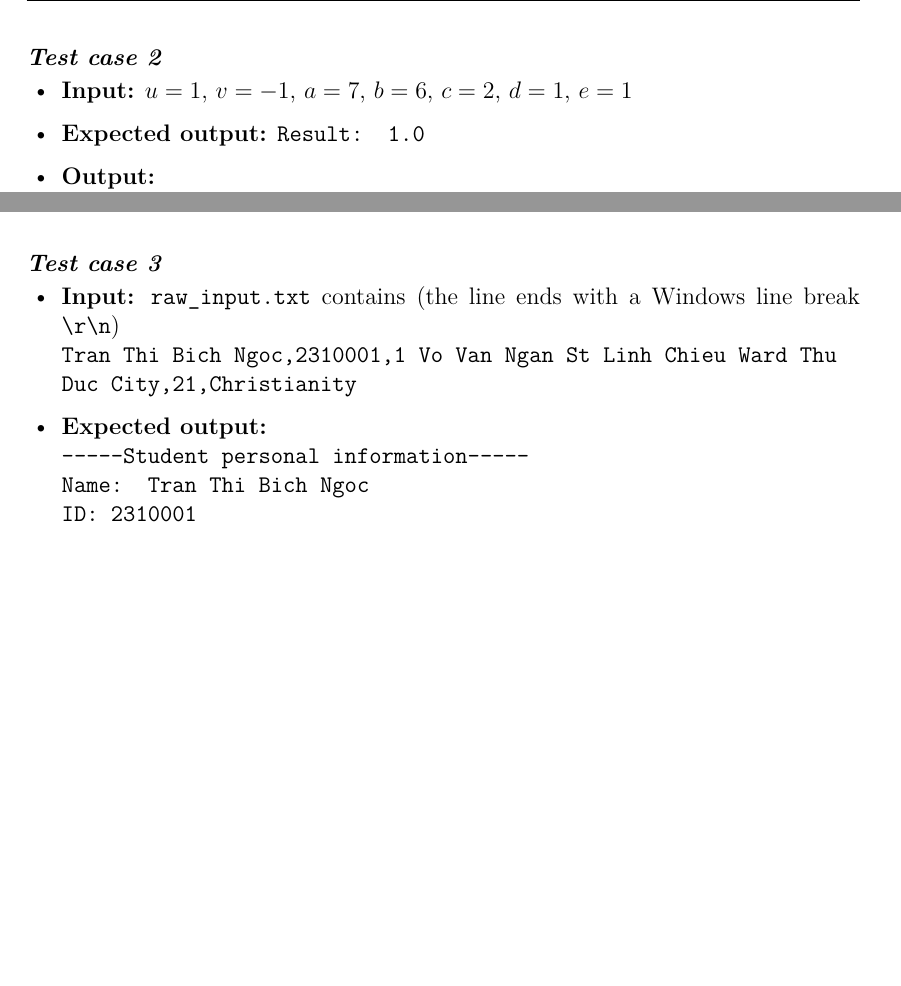
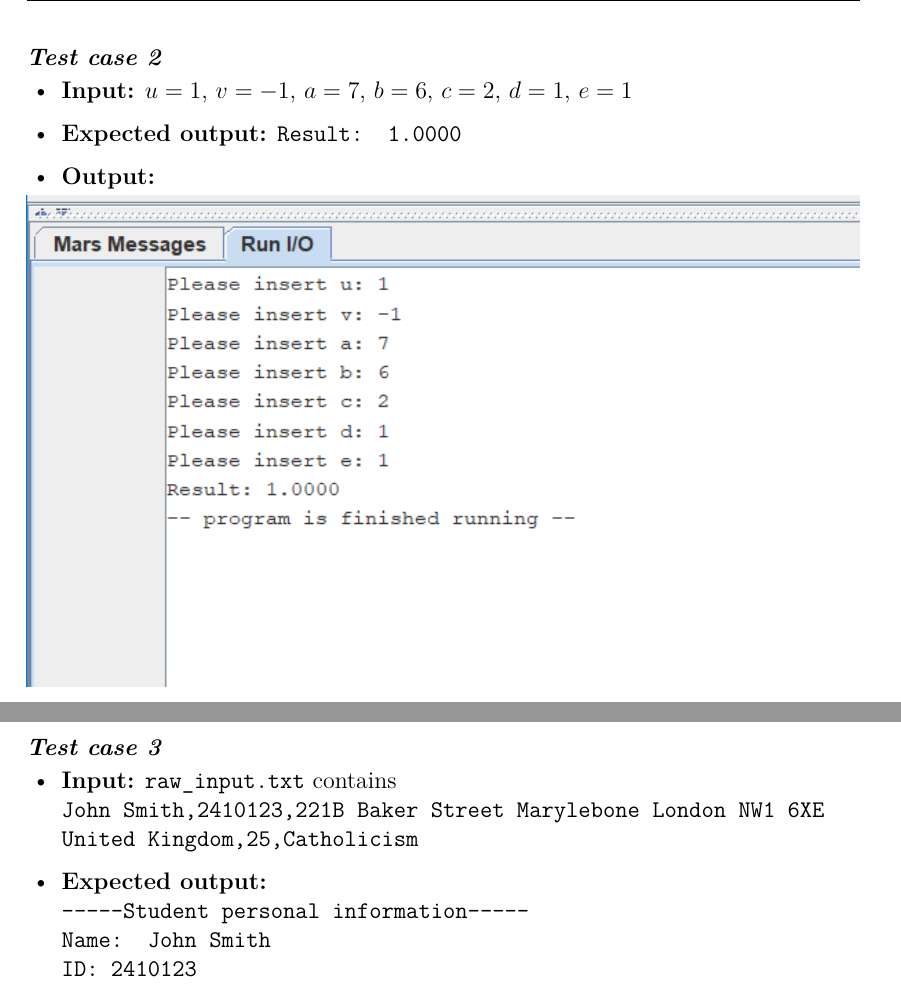
Before and after one commit to NexoZegknost/Computer-Architecture---Laboratory, a LaTeX document (Lab 3/Report/main.tex, which reads Lab 3/Report/sections/exercises/ex2.tex, Lab 3/Report/sections/exercises/ex3.tex): two parts of pages 7 and 12 of 12 before the commit and two parts of pages 7 and 13 of 13 after it, joined at a grey line, cut so that both start at the same text, the shorter picture padded with empty space. Compiled offline with pdfLaTeX.

Commit message:
Lab 3: Complete Testcases

```diff
--- a/Lab 3/Report/sections/exercises/ex2.tex
+++ b/Lab 3/Report/sections/exercises/ex2.tex
@@ -16,3 +16,3 @@ a=3, b=4, c=5, d=6, e=7} then the result should be: \textbf{-0.0634}
 \testcase{2}{2}{$u = 1$, $v = -1$, $a = 7$, $b = 6$, $c = 2$, $d = 1$, $e = 1$}%
-  {\texttt{Result: 1.0}}
+  {\texttt{Result: 1.0000}}
 \testcase{2}{3}{$u = 3$, $v = 0$, $a = 1$, $b = 2$, $c = 3$, $d = 1$, $e = -1$}%
--- a/Lab 3/Report/sections/exercises/ex3.tex
+++ b/Lab 3/Report/sections/exercises/ex3.tex
@@ -123,10 +122,11 @@ the terminal output.
-\testcase{3}{3}{\texttt{raw\_input.txt} contains (the line ends with a Windows line break \texttt{\textbackslash r\textbackslash n})\newline
-  \texttt{Tran Thi Bich Ngoc,2310001,1 Vo Van Ngan St Linh Chieu Ward Thu Duc City,21,Christianity}}%
+  \texttt{Religion: None}}
+\testcase{3}{3}{\texttt{raw\_input.txt} contains\newline
+  \texttt{John Smith,2410123,221B Baker Street Marylebone London NW1 6XE United Kingdom,25,Catholicism}}%
   {\newline
   \texttt{-{}-{}-{}-{}-Student personal information-{}-{}-{}-{}-}\newline
-  \texttt{Name: Tran Thi Bich Ngoc}\newline
-  \texttt{ID: 2310001}\newline
-  \texttt{Address: 1 Vo Van Ngan St Linh Chieu Ward Thu Duc City}\newline
-  \texttt{Age: 21}\newline
-  \texttt{Religion: Christianity}}
+  \texttt{Name: John Smith}\newline
+  \texttt{ID: 2410123}\newline
+  \texttt{Address: 221B Baker Street Marylebone London NW1 6XE United Kingdom}\newline
+  \texttt{Age: 25}\newline
+  \texttt{Religion: Catholicism}}
 \end{sloppypar}
```
Also changed, not shown: Lab 3/Implementation/raw_input.txt (deleted, +0 -1 lines), Lab 3/Implementation/testcases/ex3_tc2/raw_input.txt (+1 -1 lines), Lab 3/Implementation/testcases/ex3_tc3/raw_input.txt (+1 -1 lines), Lab 3/Report/sections/exercises/ex1.tex (+2 -2 lines), Lab 3/Report/images/ex1_tc1.png (added), Lab 3/Report/images/ex1_tc2.png (added), Lab 3/Report/images/ex1_tc3.png (added), Lab 3/Report/images/ex2_tc1.png (added), Lab 3/Report/images/ex2_tc2.png (added), Lab 3/Report/images/ex2_tc3.png (added), Lab 3/Report/images/ex3_tc1.png (added), Lab 3/Report/images/ex3_tc2.png (added), Lab 3/Report/images/ex3_tc3.png (added), Lab 3/Report/main.pdf, 2 more files, 2 other files.
